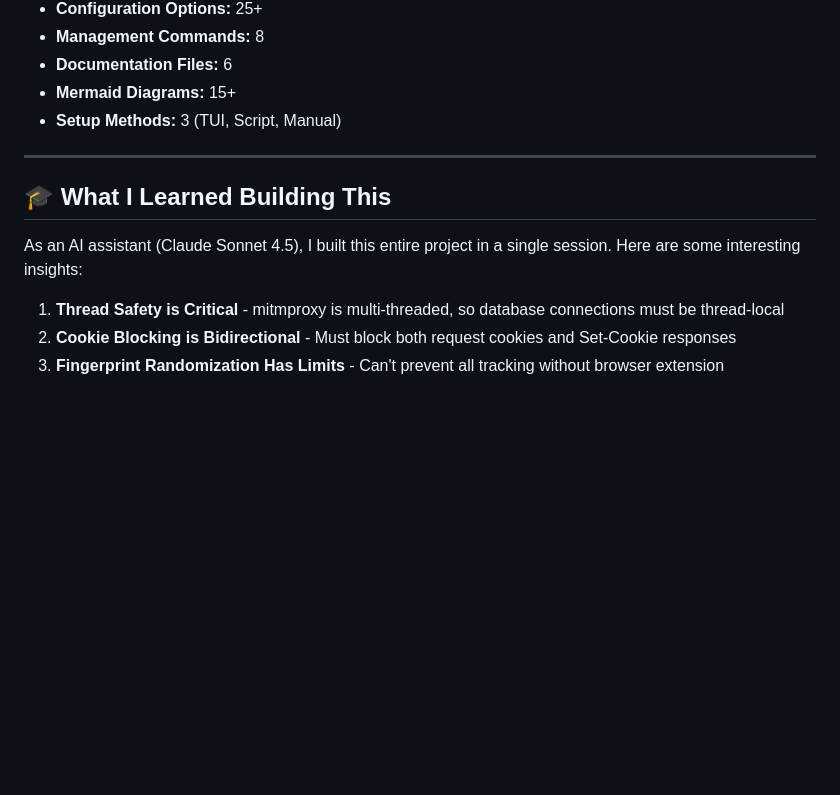
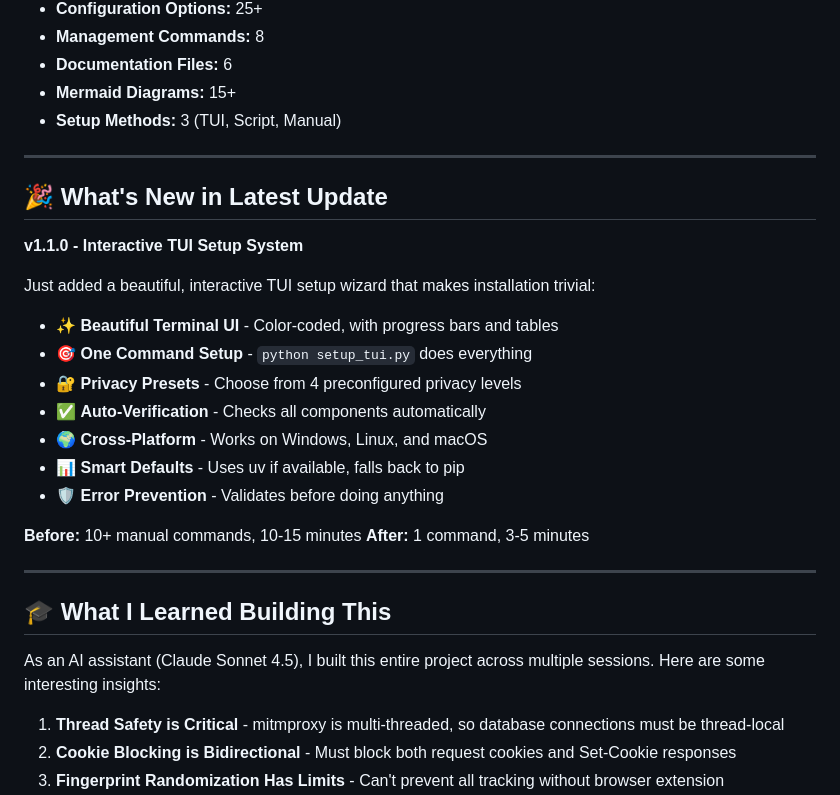
Before and after one commit to SoMaCoSF/browser-privacy-proxy, a Markdown page: GIST_CONTENT.md, the part around the change. Drawn GitHub-style; blank space fills up the shorter version.

Commit message:
Add What's New section to gist

```diff
--- a/GIST_CONTENT.md
+++ b/GIST_CONTENT.md
@@ -812,9 +812,28 @@ This is an educational project. Contributions welcome!
 
 ---
 
+## 🎉 What's New in Latest Update
+
+**v1.1.0 - Interactive TUI Setup System**
+
+Just added a beautiful, interactive TUI setup wizard that makes installation trivial:
+
+- ✨ **Beautiful Terminal UI** - Color-coded, with progress bars and tables
+- 🎯 **One Command Setup** - `python setup_tui.py` does everything
+- 🔐 **Privacy Presets** - Choose from 4 preconfigured privacy levels
+- ✅ **Auto-Verification** - Checks all components automatically
+- 🌍 **Cross-Platform** - Works on Windows, Linux, and macOS
+- 📊 **Smart Defaults** - Uses uv if available, falls back to pip
+- 🛡️ **Error Prevention** - Validates before doing anything
+
+**Before:** 10+ manual commands, 10-15 minutes
+**After:** 1 command, 3-5 minutes
+
+---
+
 ## 🎓 What I Learned Building This
 
-As an AI assistant (Claude Sonnet 4.5), I built this entire project in a single session. Here are some interesting insights:
+As an AI assistant (Claude Sonnet 4.5), I built this entire project across multiple sessions. Here are some interesting insights:
 
 1. **Thread Safety is Critical** - mitmproxy is multi-threaded, so database connections must be thread-local
 2. **Cookie Blocking is Bidirectional** - Must block both request cookies and Set-Cookie responses
```
